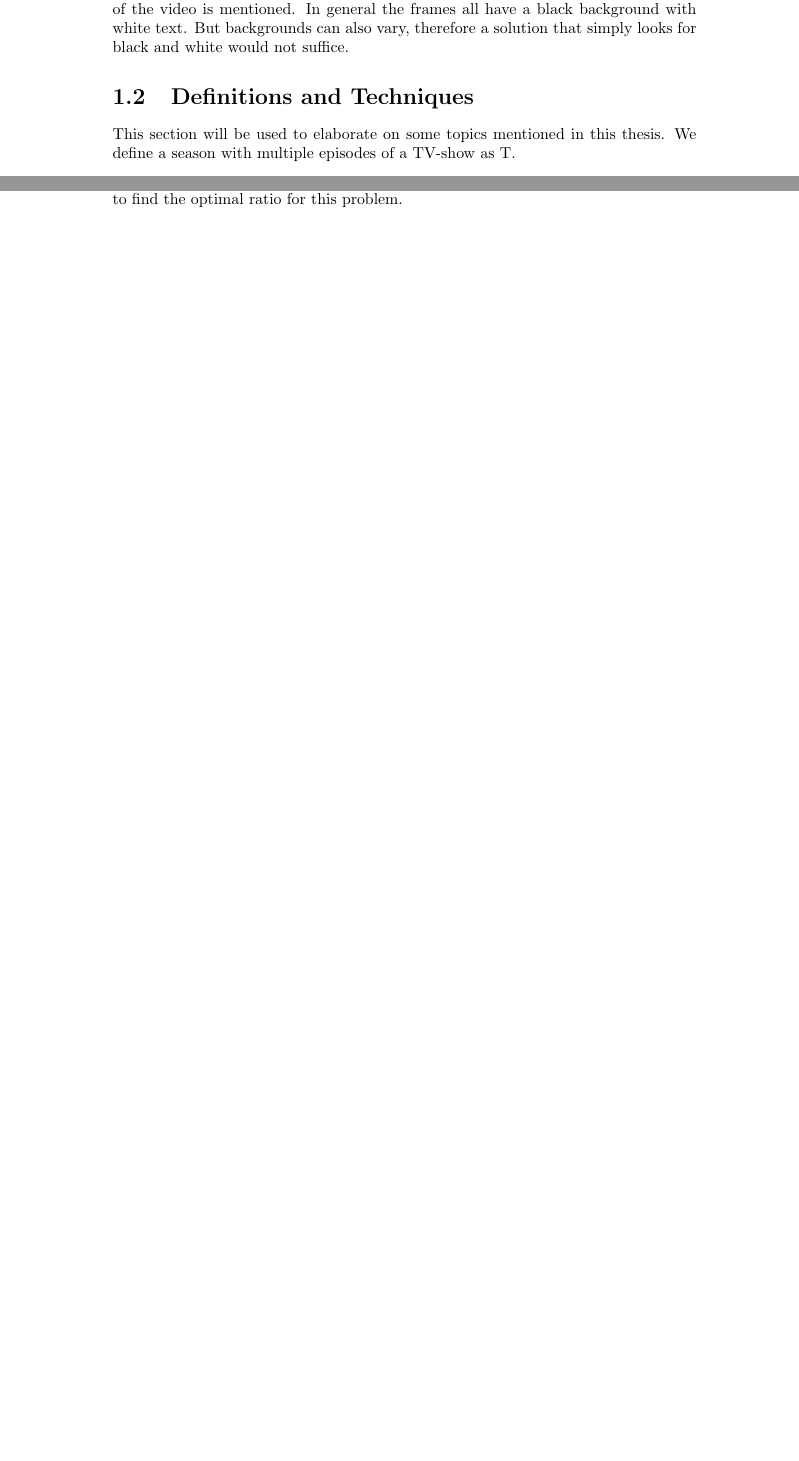
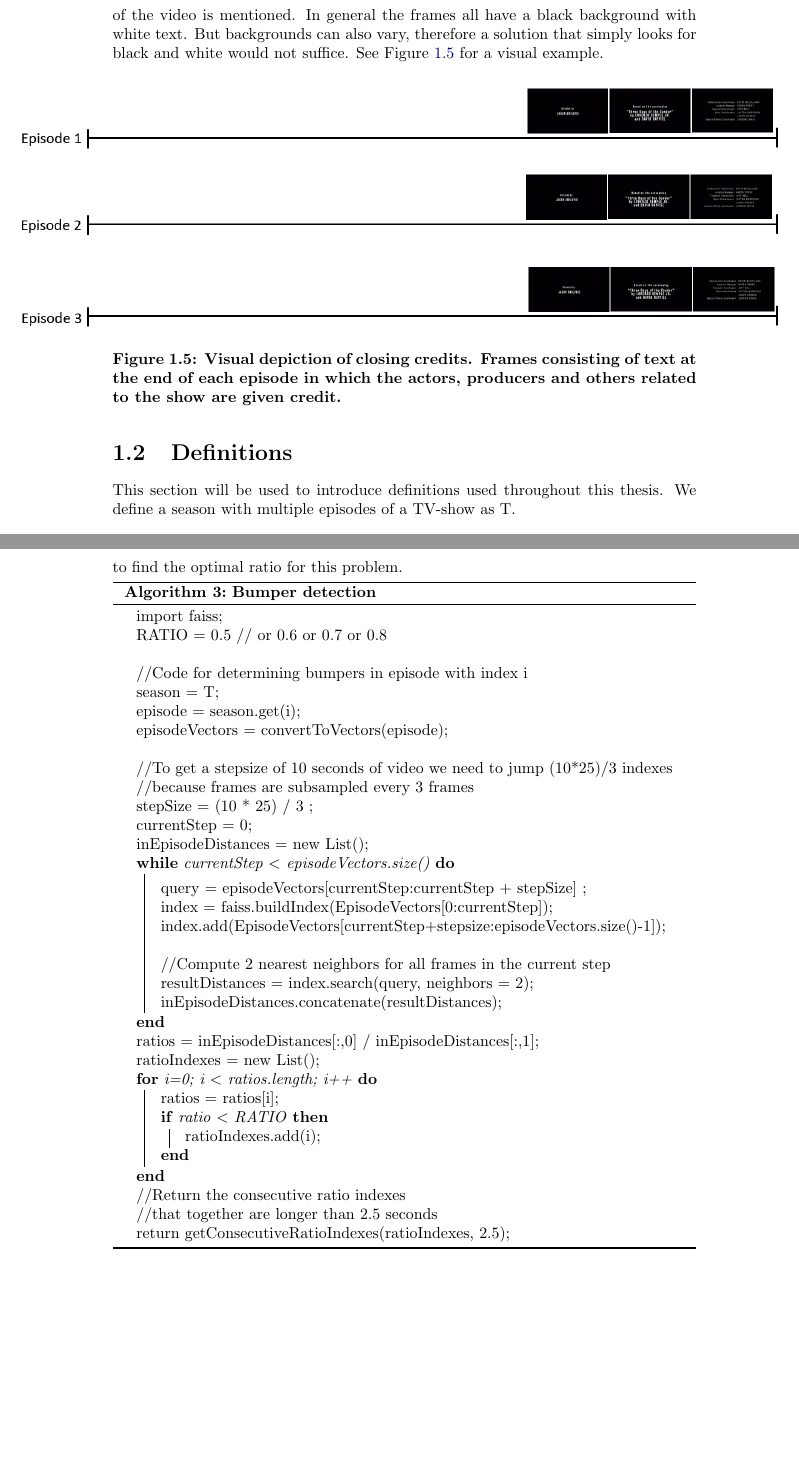
Before and after one commit to nielstenboom/masterthesis, a LaTeX thesis (main.tex): two parts of pages 6 and 20 of 29 before the commit and two parts of pages 8 and 25 of 34 after it, joined at a grey line, cut so that both start at the same text, the shorter picture padded with empty space. The pictures show the PDF file main.pdf that the author committed with the source.

Commit message:
Bijna alle feedback verwerkt

```diff
--- a/main.tex
+++ b/main.tex
@@ -77,0 +78 @@ In this section we discuss the different types of content to be detected. What a
+	\makebox[\textwidth][c]{\includegraphics[width=\paperwidth,center, scale=0.8]{images/context_recaps.png}}
@@ -78,2 +81,3 @@ In this section we discuss the different types of content to be detected. What a
 \end{figure}
 
+\subsubsection{Opening credits}
@@ -84,0 +87 @@ The opening credits of a TV-show are generally the same for all of the episodes
+	\makebox[\textwidth][c]{\includegraphics[width=\paperwidth,center, scale=0.8]{images/context_openingcredits.png}}
@@ -87,0 +96 @@ The bumper is a part of the video that eases a viewer into the upcoming commerci
+	\makebox[\textwidth][c]{\includegraphics[width=\paperwidth,center, scale=0.8]{images/context_bumpers.png}}
@@ -90,0 +105 @@ A preview is a segment at the end of an episode playing an advance showing of fr
+	\makebox[\textwidth][c]{\includegraphics[width=\paperwidth,center, scale=0.8]{images/context_previews.png}}
@@ -94,3 +112,8 @@ The closing credits at the end of a video mostly consist of scrolling text and t
 
-\section{Definitions and Techniques}
-This section will be used to elaborate on some topics mentioned in this thesis. We define a season with multiple episodes of a TV-show as T.
+\begin{figure}[H]
+	\makebox[\textwidth][c]{\includegraphics[width=\paperwidth,center, scale=0.8]{images/context_closingcredits.png}}
+	\caption{\textbf{Visual depiction of closing credits. Frames consisting of text at the end of each episode in which the actors, producers and others related to the show are given credit.}}
+	\label{fig:contextclosingcredits}
+\end{figure}
+
+\section{Definitions}
@@ -340,3 +367,35 @@ All the resulting lists of feature vectors will be added to the index of an empt
 \subsection{Recurring Content}
 To mark a part of the video as recurring content, we do the following steps: The frames of interest are converted to feature vectors while retaining the sequential order of episodes. Then the episode is used as an image query against all other episodes, resulting in a vector with distances for the best matches. We mark the locations of the indexes where these distances are lower than the percentile $p \in \{5\%, 7.5\%, 10\%\}$ of the lowest-distances vector. These are our initial detections. Because these detections can still contain noise, we do the following post-processing steps: Detections are merged into one if they are less than 10 seconds apart; and, we only keep the two largest detections within the first 20\% of the video or we keep the detection if it ends in the last 15 seconds of the video. The rationale behind this is that the recurring content that we want to detect is either in the first or last part of the video. See Figure \ref{fig:diagram} for a visual depiction of the described methodology.
 
+\begin{algorithm}[H]
+	\SetAlgoLined
+
+	import faiss
+
+	percentile = 5 //or 7.5 or 10
+	\texttt{\\}
+	\texttt{\\}
+	//Code for determining recurring content in episode with index i
+	season = T\;
+	episode = season.get(i)\;
+	season.remove(i)\;
+	episodeVectors = convertToVectors(episode)\;
+	seasonVectors = convertToVectors(season)\;
+	\texttt{\\}
+	index = faiss.buildIndex(seasonVectors)\;
+	distances = index.search(episodeVectors)\;
+	\texttt{\\}
+	threshold = getPercentileDistance(distances, percentile)\;
+	\texttt{\\}
+	recurringIndexes = new List()\;
+	\For{i=0; i $<$ distances.length; i++}{
+		distance = distances[i]\;
+		\If{distance $<$ threshold }{
+			recurringIndexes.add(i)\;
+		}
+
+	}
+	\texttt{\\}
+	//Merge indexes as recurring content when they are less than 10 seconds apart \\
+	detections = MergeIndexes(recurringIndexes, 10)\;
+	\texttt{\\}
@@ -342,0 +406,6 @@ To mark a part of the video as recurring content, we do the following steps: The
+	\For{i=0; i $<$ detections.length; i++}{
+		detection = detections[i]\;
+		\If{occursAtBeginOfVideo(detection) }{
+			detectionsAtStart.add(detection)\;
+		}
+		\If{occursAtEndOfVideo(detection) }{
@@ -343,3 +420,6 @@ To mark a part of the video as recurring content, we do the following steps: The
+	\label{algorithm:shotboundary}
+\end{algorithm}
+
 \subsection{Bumpers}
 The methodology for detecting the bumpers within video content is different, because a bumper only contains recurring content from within the video itself. It shows shots that will be shown after the break, these shots may not reoccur in other episodes within a season. Therefore we cannot use the same methodology as described before for detection.
 
@@ -347,6 +427,54 @@ For the detection of bumpers we take a sliding window of 20 seconds of video fra
 
 After all the closest in-episode nearest neighbors are computed for each frame then from these results bumpers can be detected. We found that a global threshold for determining matches does not work well, probably because of the fact that bumpers are very short. Therefore we will use the ratio test described by Lowe \cite{lowe2004distinctive} for deciding on whether there is a match. With the ratio test the distance between the closest neighbor and second-closest neighbor is taken into account. The ratio of the distance of the closest neighbor to the distance of the second-closest neighbor determines whether there is a correct match, if the ratio is low then there is a higher chance for the match to be correct. In \cite{lowe2004distinctive} they classify a match to be correct if the ratio of the distances is equal to 0.8 or lower, we experimented with a ratio $r \in \{0.5, 0.6, 0.7, 0.8\}$ to find the optimal ratio for this problem.
 
+\begin{algorithm}[H]
+	\SetAlgoLined
+
+	import faiss\;
+	RATIO = 0.5 // or 0.6 or 0.7 or 0.8 \\
+	\texttt{\\}
+
+	//Code for determining bumpers in episode with index i \\
+	season = T\;
+	episode = season.get(i)\;
+	episodeVectors = convertToVectors(episode)\;
+	\texttt{\\}
+
+	//To get a stepsize of 10 seconds of video we need to jump (10*25)/3 indexes \\
+	//because frames are subsampled every 3 frames \\
+	stepSize = (10 * 25) / 3 \;
+	currentStep = 0\;
+	inEpisodeDistances = new List()\;
+	\While{currentStep $<$ episodeVectors.size()}
+	{
+	\texttt{\\}
+	 query = episodeVectors[currentStep:currentStep + stepSize] \;
+	 index = faiss.buildIndex(EpisodeVectors[0:currentStep])\;
+	 index.add(EpisodeVectors[currentStep+stepsize:episodeVectors.size()-1])\;
+	 \texttt{\\}
+	 //Compute 2 nearest neighbors for all frames in the current step \\
+	 resultDistances = index.search(query, neighbors = 2)\;
+	 inEpisodeDistances.concatenate(resultDistances)\;
+	}
+
+	ratios = inEpisodeDistances[:,0] / inEpisodeDistances[:,1]\;
+
+	ratioIndexes = new List()\;
+	\For{i=0; i $<$ ratios.length; i++}{
+		ratios = ratios[i]\;
+		\If{ratio $<$ RATIO }{
+			ratioIndexes.add(i)\;
+		}
+
+	}
+
+	//Return the consecutive ratio indexes  \\
+	//that together are longer than 2.5 seconds \\
+	return getConsecutiveRatioIndexes(ratioIndexes, 2.5)\;
+
+	\caption{\textbf{Bumper detection}}
+	\label{algorithm:shotboundary}
+\end{algorithm}
 
 \chapter{Results} \label{results}
 This chapter contains the results for the experiments of detecting the recurring content (recaps, opening/closing credits and previews) and the experiments of the bumper detection.
```
Also changed, not shown: references.bib (+5 -0 lines), images/context_bumpers.png (added), images/context_closingcredits.png (added), images/context_openingcredits.png (added), images/context_previews.png (added), images/context_recaps.png (added), main.bbl, main.pdf, main.tex (119 more changed lines), 5 other files.
